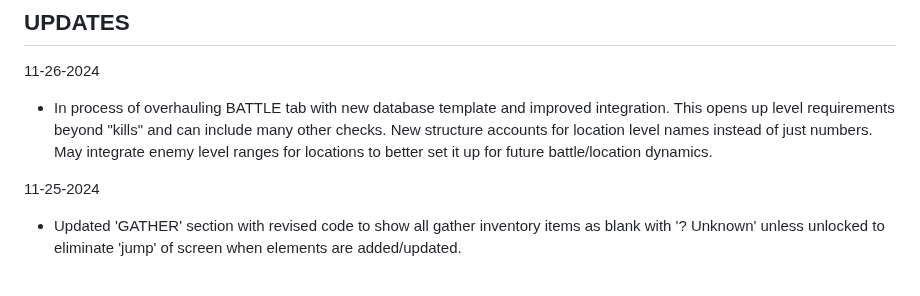
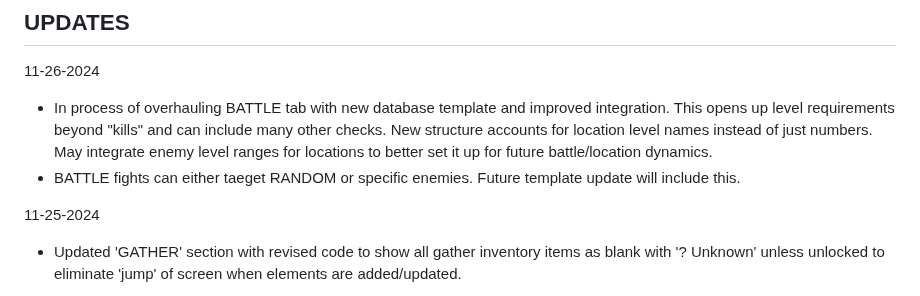
Before and after one commit to Twaddler01/rpg_similitude, a Markdown page: README.md, the part around the change. GitHub-like rendering.

```diff
--- a/README.md
+++ b/README.md
@@ -27,6 +27,7 @@ https://twaddler01.github.io/rpg_similitude/
 ## UPDATES
 11-26-2024
 - In process of overhauling BATTLE tab with new database template and improved integration. This opens up level requirements beyond "kills" and can include many other checks. New structure accounts for location level names instead of just numbers. May integrate enemy level ranges for locations to better set it up for future battle/location dynamics.
+- BATTLE fights can either taeget RANDOM or specific enemies. Future template update will include this.
 
 11-25-2024
 - Updated 'GATHER' section with revised code to show all gather inventory items as blank with '? Unknown' unless unlocked to eliminate 'jump' of screen when elements are added/updated.
```
